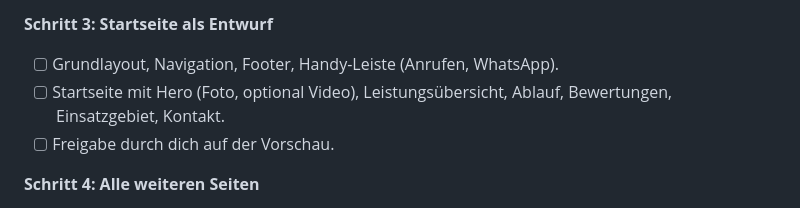
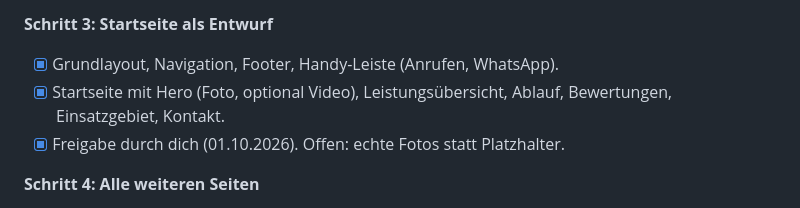
Before and after one commit to Gartenheld/Baumpflege-Webseite, a Markdown page: docs/01-technik-und-deployment.md, the part around the change. Rendered like a GitHub page.

Commit message:
Fahrplan: Startseite freigegeben
Co-Authored-By: Claude Opus 5.5 <noreply@anthropic.com>
Claude-Session: https://claude.ai/code/session_01XYfuFgBnXiuCWwsguYdwE2

```diff
--- a/docs/01-technik-und-deployment.md
+++ b/docs/01-technik-und-deployment.md
@@ -785,9 +785,9 @@ Nicht verwenden für http zu https, www zu ohne www oder einen reinen Hosterwech
 
 **Schritt 3: Startseite als Entwurf**
 
-- [ ] Grundlayout, Navigation, Footer, Handy-Leiste (Anrufen, WhatsApp).
-- [ ] Startseite mit Hero (Foto, optional Video), Leistungsübersicht, Ablauf, Bewertungen, Einsatzgebiet, Kontakt.
-- [ ] Freigabe durch dich auf der Vorschau.
+- [x] Grundlayout, Navigation, Footer, Handy-Leiste (Anrufen, WhatsApp).
+- [x] Startseite mit Hero (Foto, optional Video), Leistungsübersicht, Ablauf, Bewertungen, Einsatzgebiet, Kontakt.
+- [x] Freigabe durch dich (01.10.2026). Offen: echte Fotos statt Platzhalter.
 
 **Schritt 4: Alle weiteren Seiten**
 
```
